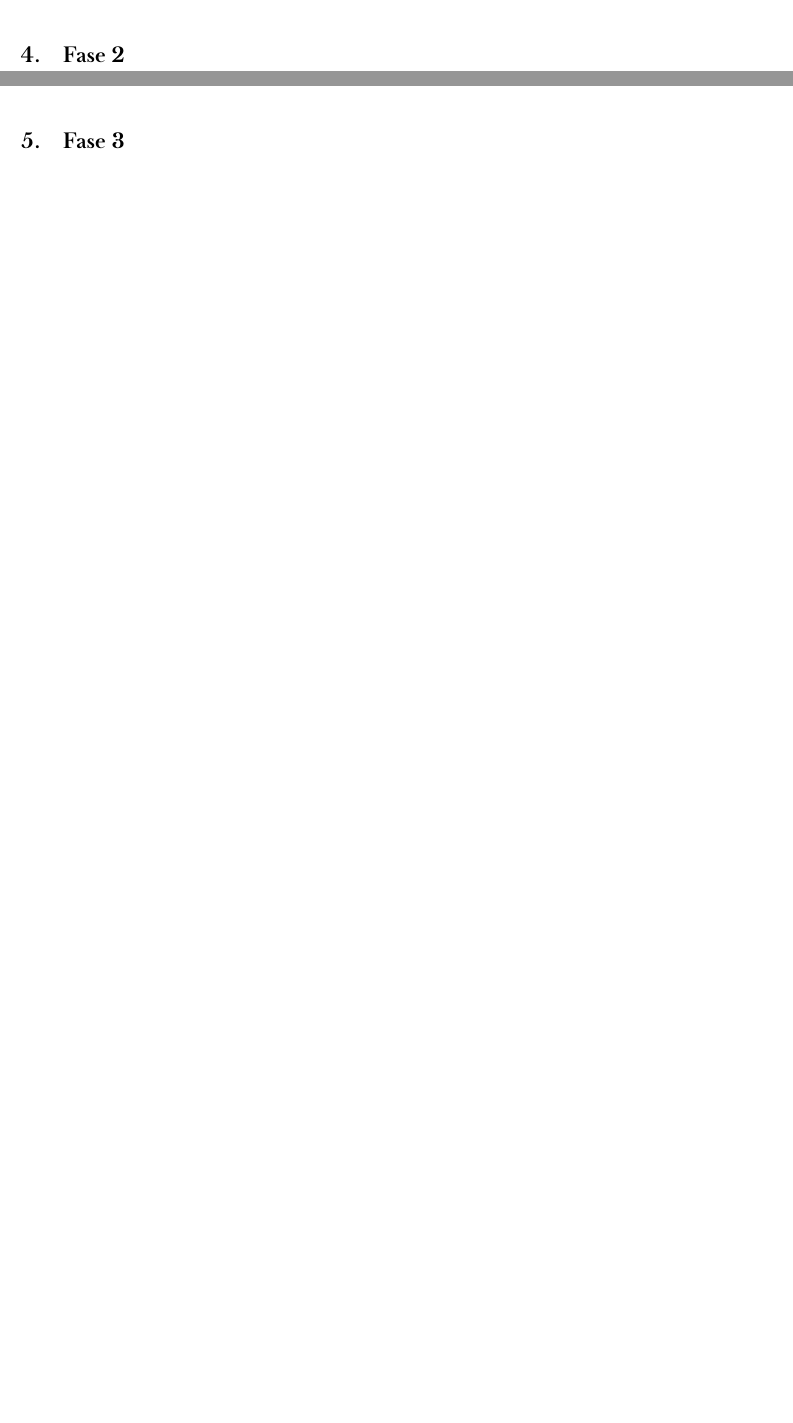
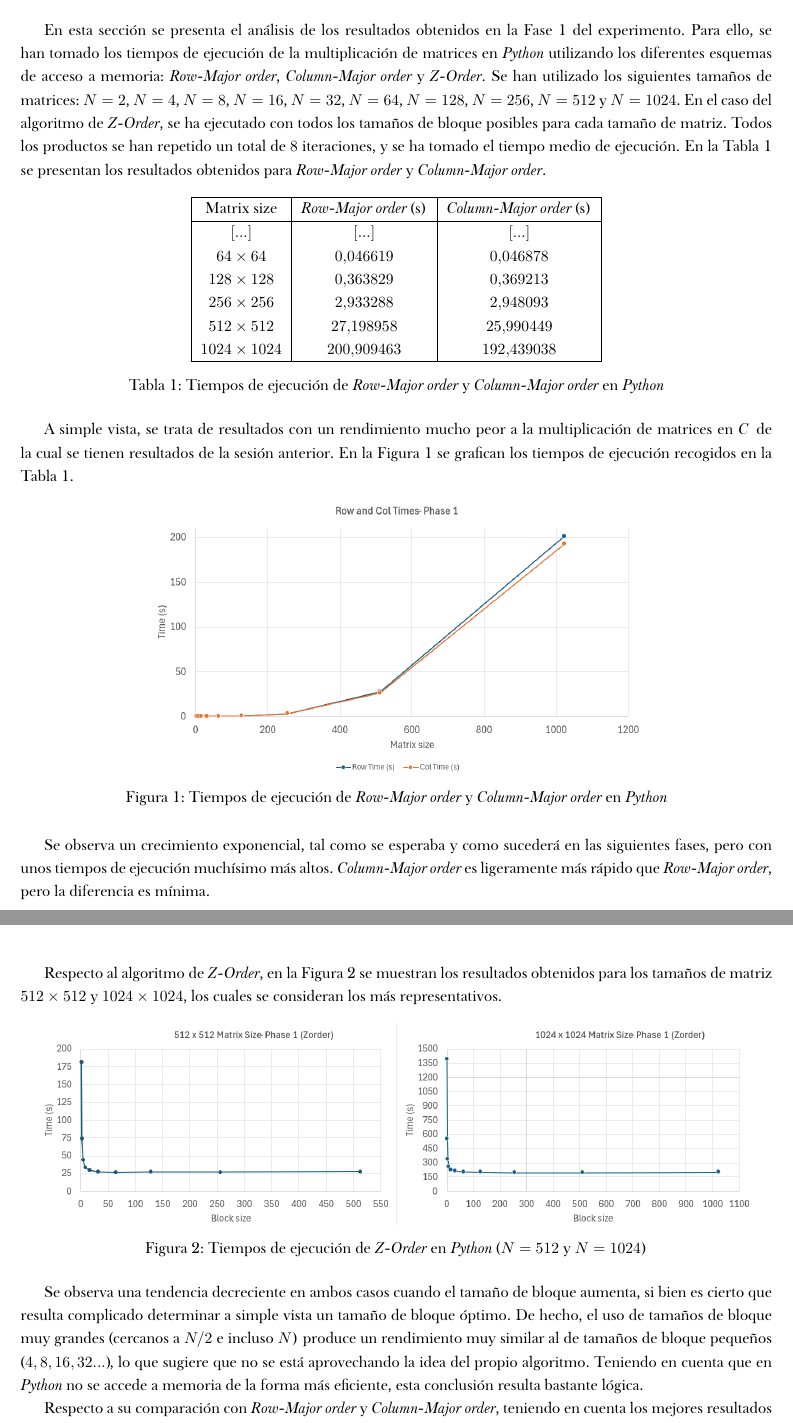
Before and after one commit to rubennmg/CAP, a LaTeX document (sesion2/report/main.tex, which reads sesion2/report/caps/2.tex): two parts of pages 8 and 9 of 9 before the commit and two parts of pages 7 and 8 of 10 after it, joined at a grey line, cut at the place of the change, the shorter picture padded with empty space. The pictures show the PDF file sesion2/report/main.pdf that the author committed with the source.

Commit message:
Progress on session 2 report

```diff
--- a/sesion2/report/caps/2.tex
+++ b/sesion2/report/caps/2.tex
@@ -4,3 +4,60 @@
 \fancyfoot[r]{\fecha}
 
 \section{Fase 1} \label{sec:3}
+En esta sección se presenta el análisis de los resultados obtenidos en la Fase 1 del experimento. Para ello,
+se han tomado los tiempos de ejecución de la multiplicación de matrices en \python\ utilizando los diferentes esquemas de acceso a memoria: \rowmajor, \colmajor\ y \zorder.
+Se han utilizado los siguientes tamaños de matrices: $N=2$, $N=4$, $N=8$, $N=16$, $N=32$, $N=64$, $N=128$, $N=256$, $N=512$ y $N=1024$. En el caso del
+algoritmo de \zorder, se ha ejecutado con todos los tamaños de bloque posibles para cada tamaño de matriz. Todos los productos se han repetido
+un total de $8$ iteraciones, y se ha tomado el tiempo medio de ejecución.
+En la Tabla \ref{tab:1} se presentan los resultados obtenidos para \rowmajor\ y \colmajor.
+
+\renewcommand{\arraystretch}{1.25}
+\begin{table}[h]
+    \centering
+    \begin{tabular}{|c|c|c|}
+        \hline
+        Matrix size & \rowmajor\ (s) & \colmajor\ (s) \\ \hline
+        $[...]$ & $[...]$ & $[...]$ \\
+        $64 \times 64$ & $0.046619$ & $0.046878$ \\
+        $128 \times 128$ & $0.363829$ & $0.369213$ \\
+        $256 \times 256$ & $2.933288$ & $2.948093$ \\
+        $512 \times 512$ & $27.198958$ & $25.990449$ \\
+        $1024 \times 1024$ & $200.909463$ & $192.439038$ \\ \hline
+    \end{tabular}
+    \caption{Tiempos de ejecución de \rowmajor\ y \colmajor\ en \python}
+    \label{tab:1}
+\end{table}
+\renewcommand{\arraystretch}{1.0}
+
+A simple vista, se trata de resultados con un rendimiento mucho peor a la multiplicación de matrices en \C\, de la cual se
+tienen resultados de la sesión anterior. En la \autoref{fig:1} se grafican los tiempos de ejecución recogidos en la \autoref{tab:1}.
+
+\begin{figure}[h]
+    \centering
+    \includegraphics[width=0.65\textwidth]{img/1.png}
+    \caption{Tiempos de ejecución de \rowmajor\ y \colmajor\ en \python}
+    \label{fig:1}
+\end{figure}
+
+Se observa un crecimiento exponencial, tal como se esperaba y como sucederá en las siguientes fases, pero con unos tiempos de ejecución
+muchísimo más altos. \colmajor\ es ligeramente más rápido que \rowmajor, pero la diferencia es mínima.
+
+\newpage
+
+Respecto al algoritmo de \zorder, en la \autoref{fig:2} se muestran los resultados obtenidos para los tamaños de matriz $512 \times 512$ y $1024 \times 1024$, los
+cuales se consideran los más representativos.
+
+\begin{figure}[h]
+    \centering
+    \includegraphics[width=0.95\textwidth]{img/2.png}
+    \caption{Tiempos de ejecución de \zorder\ en \python\ ($N = 512$ y $N = 1024$)}
+    \label{fig:2}
+\end{figure}
+
+Se observa una tendencia decreciente en ambos casos cuando el tamaño de bloque aumenta, si bien es cierto que resulta complicado determinar a simple vista un
+tamaño de bloque óptimo. De hecho, el uso de tamaños de bloque muy grandes (cercanos a $N/2$ e incluso $N$) produce un rendimiento muy similar al de
+tamaños de bloque pequeños ($4, 8, 16, 32 ...$), lo que sugiere que no se está aprovechando la idea del propio algoritmo. Teniendo en cuenta
+que en \python\ no se accede a memoria de la forma más eficiente, esta conclusión resulta bastante lógica.
+
+
+Respecto a su comparación con \rowmajor\ y \colmajor, teniendo en cuenta los mejores resultados de \zorder\ para cada tamaño de matriz,
@@ -6,0 +67,18 @@
+óptimo de \zorder\ para cada tamaño de matriz.
+
+\renewcommand{\arraystretch}{1.25}
+\begin{table}[h]
+    \centering
+    \begin{tabular}{|c|c|c|c|}
+        \hline
+        Matrix size & \rowmajor\ (s) & \colmajor\ (s) & Best \zorder\ (s) \\ \hline
+        $[...]$ & $[...]$ & $[...]$ & $[...]$ \\
+        $64 \times 64$ & $0.046619$ & $0.046878$ & $0.047778$ \\
+        $128 \times 128$ & $0.363829$ & $0.369213$ & $0.362896$ \\
+        $256 \times 256$ & $2.933288$ & $2.948093$ & $3.007014$ \\
+        $512 \times 512$ & $27.198958$ & $25.990449$ & $26.586173$ \\
+        $1024 \times 1024$ & $200.909463$ & $192.439038$ & $193.267807$ \\ \hline
+    \end{tabular}
+    \caption{Tiempos de ejecución de los tres algoritmos en \python}
+    \label{tab:2}
+\end{table}
```
Also changed, not shown: sesion2/report/caps/3.tex (+1 -1 lines), sesion2/report/caps/4.tex (+1 -1 lines), sesion2/report/main.tex (+3 -2 lines), sesion2/report/img/1.png (added), sesion2/report/img/2.png (added), sesion2/report/main.pdf, sesion2/report/caps/2.tex (3 more changed lines).
